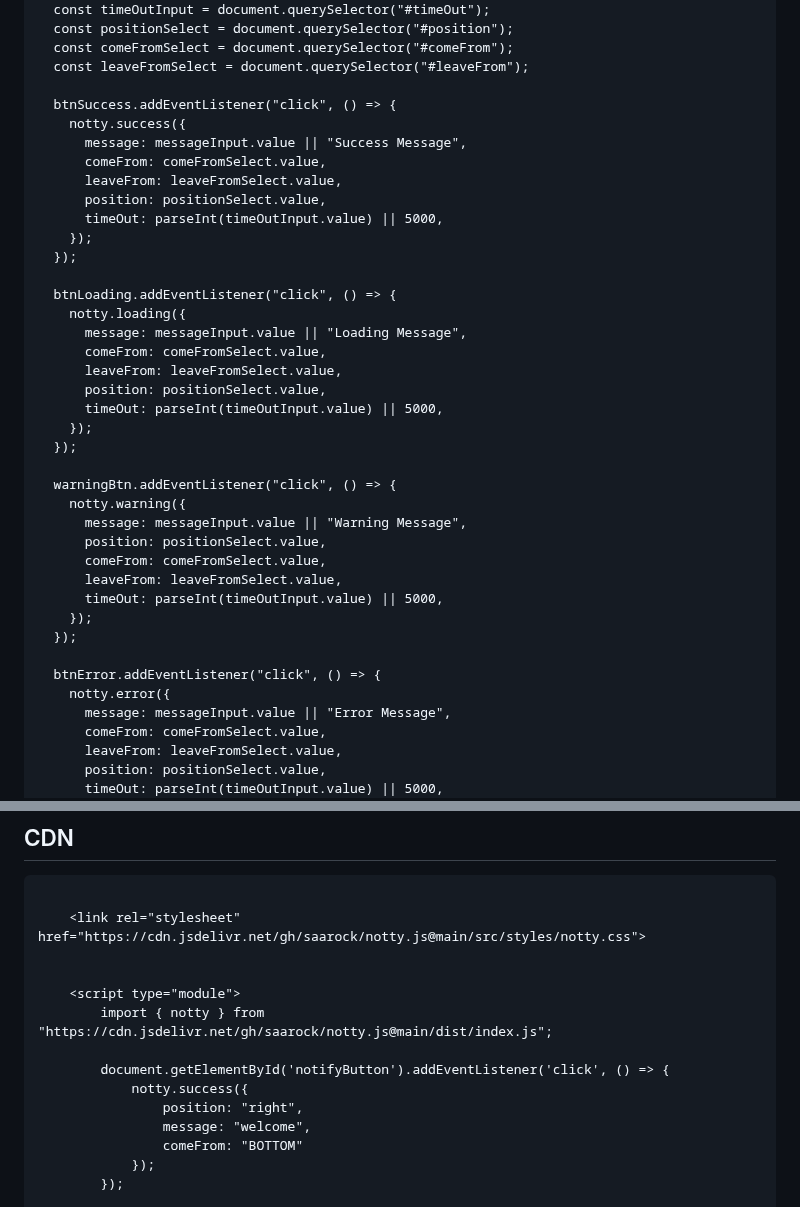
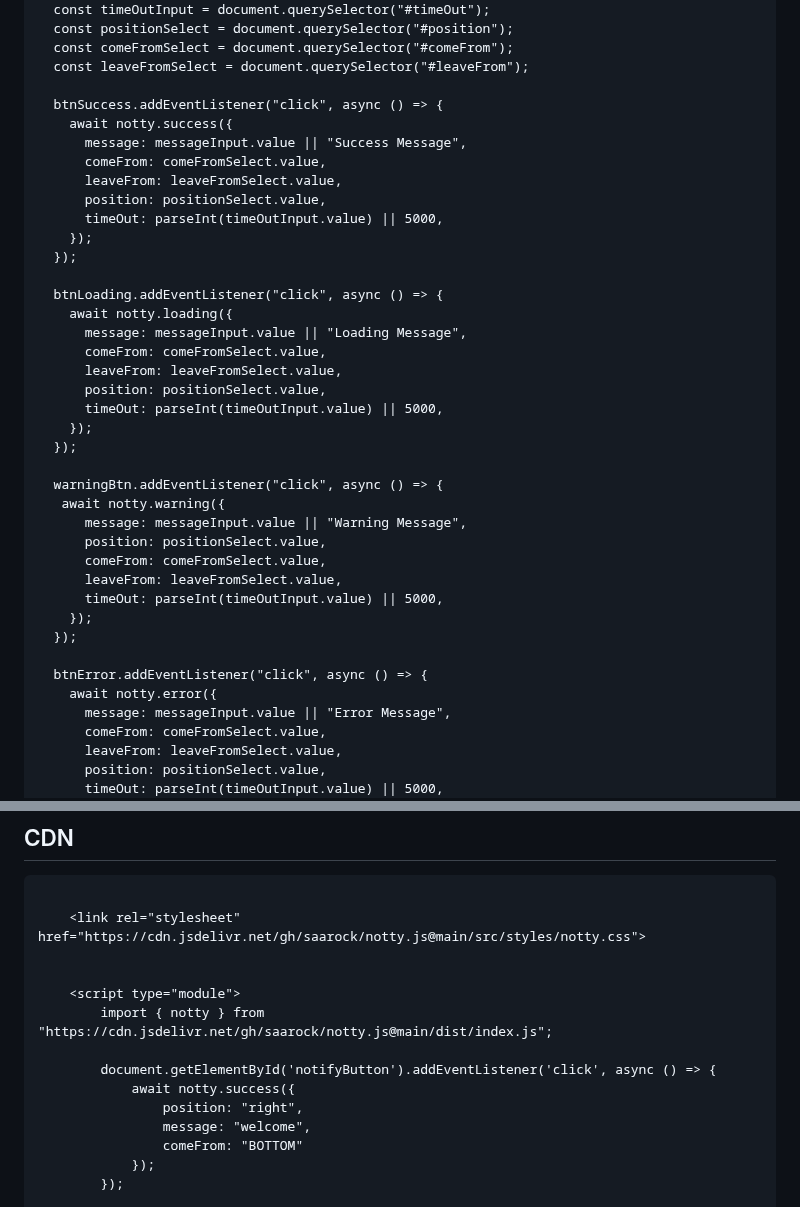
Before and after one commit to saarock/notty.js, a Markdown page: README.md, 2 parts joined by grey strips. GitHub-like rendering.

Commit message:
Update README.md we recommanded to use async await for notty

```diff
--- a/README.md
+++ b/README.md
@@ -165,8 +165,8 @@ Notty Toast Library is a JavaScript library for displaying beautiful toast notif
   const comeFromSelect = document.querySelector("#comeFrom");
   const leaveFromSelect = document.querySelector("#leaveFrom");
 
-  btnSuccess.addEventListener("click", () => {
-    notty.success({
+  btnSuccess.addEventListener("click", async () => {
+    await notty.success({
       message: messageInput.value || "Success Message",
       comeFrom: comeFromSelect.value,
       leaveFrom: leaveFromSelect.value,
@@ -175,8 +175,8 @@ Notty Toast Library is a JavaScript library for displaying beautiful toast notif
     });
   });
 
-  btnLoading.addEventListener("click", () => {
-    notty.loading({
+  btnLoading.addEventListener("click", async () => {
+    await notty.loading({
       message: messageInput.value || "Loading Message",
       comeFrom: comeFromSelect.value,
       leaveFrom: leaveFromSelect.value,
@@ -185,8 +185,8 @@ Notty Toast Library is a JavaScript library for displaying beautiful toast notif
     });
   });
 
-  warningBtn.addEventListener("click", () => {
-    notty.warning({
+  warningBtn.addEventListener("click", async () => {
+   await notty.warning({
       message: messageInput.value || "Warning Message",
       position: positionSelect.value,
       comeFrom: comeFromSelect.value,
@@ -195,8 +195,8 @@ Notty Toast Library is a JavaScript library for displaying beautiful toast notif
     });
   });
 
-  btnError.addEventListener("click", () => {
-    notty.error({
+  btnError.addEventListener("click", async () => {
+    await notty.error({
       message: messageInput.value || "Error Message",
       comeFrom: comeFromSelect.value,
       leaveFrom: leaveFromSelect.value,
@@ -217,8 +217,8 @@ Notty Toast Library is a JavaScript library for displaying beautiful toast notif
     <script type="module">
         import { notty } from "https://cdn.jsdelivr.net/gh/saarock/notty.js@main/dist/index.js";
 
-        document.getElementById('notifyButton').addEventListener('click', () => {
-            notty.success({
+        document.getElementById('notifyButton').addEventListener('click', async () => {
+            await notty.success({
                 position: "right",
                 message: "welcome",
                 comeFrom: "BOTTOM"
```
